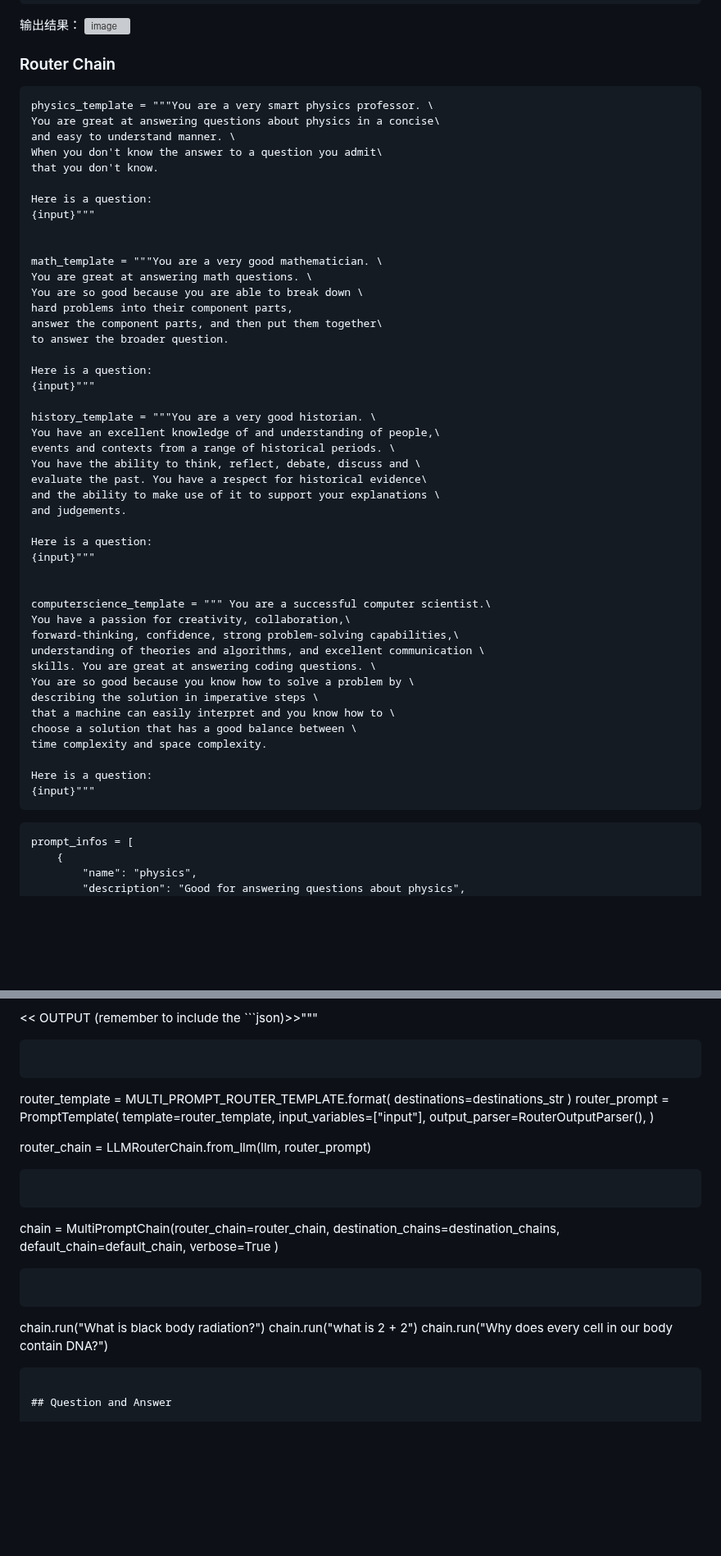
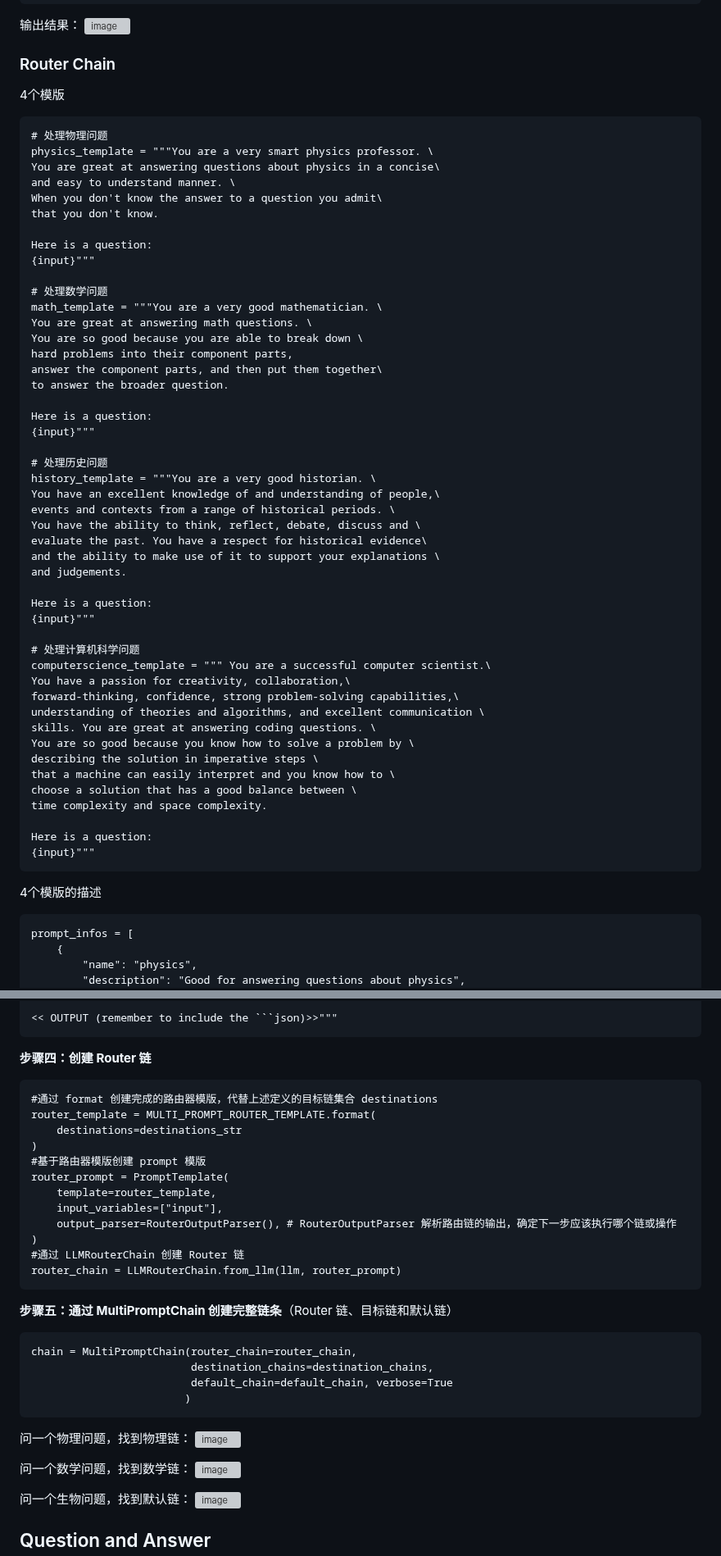
Before and after one commit to guozheng07/AI, a Markdown page: open class/LangChain for LLM Application Development.md, 2 parts joined by grey strips. Shown at 82% size. Drawn GitHub-style; blank space fills up the shorter version; grey boxes are pictures that could not be loaded.

````diff
--- a/open class/LangChain for LLM Application Development.md
+++ b/open class/LangChain for LLM Application Development.md
@@ -656,7 +656,9 @@ overall_chain = SequentialChain(
 ![image](https://github.com/user-attachments/assets/13623b77-6582-42c3-8208-c6fd78046259)
 
 ### Router Chain
+4个模版
 ```
+# 处理物理问题
 physics_template = """You are a very smart physics professor. \
 You are great at answering questions about physics in a concise\
 and easy to understand manner. \
@@ -666,7 +668,7 @@ that you don't know.
 Here is a question:
 {input}"""
 
-
+# 处理数学问题
 math_template = """You are a very good mathematician. \
 You are great at answering math questions. \
 You are so good because you are able to break down \
@@ -677,6 +679,7 @@ to answer the broader question.
 Here is a question:
 {input}"""
 
+# 处理历史问题
 history_template = """You are a very good historian. \
 You have an excellent knowledge of and understanding of people,\
 events and contexts from a range of historical periods. \
@@ -688,7 +691,7 @@ and judgements.
 Here is a question:
 {input}"""
 
-
+# 处理计算机科学问题
 computerscience_template = """ You are a successful computer scientist.\
 You have a passion for creativity, collaboration,\
 forward-thinking, confidence, strong problem-solving capabilities,\
@@ -703,7 +706,7 @@ time complexity and space complexity.
 Here is a question:
 {input}"""
 ```
-
+4个模版的描述
 ```
 prompt_infos = [
     {
@@ -787,21 +792,23 @@ if you don't think any modifications are needed.
 {{input}}
 
 << OUTPUT (remember to include the ```json)>>"""
+~~~
+**步骤四：创建 Router 链**
 ```
-
-```
+#通过 format 创建完成的路由器模版，代替上述定义的目标链集合 destinations
 router_template = MULTI_PROMPT_ROUTER_TEMPLATE.format(
     destinations=destinations_str
 )
+#基于路由器模版创建 prompt 模版
 router_prompt = PromptTemplate(
     template=router_template,
     input_variables=["input"],
-    output_parser=RouterOutputParser(),
+    output_parser=RouterOutputParser(), # RouterOutputParser 解析路由链的输出，确定下一步应该执行哪个链或操作
 )
-
+#通过 LLMRouterChain 创建 Router 链
 router_chain = LLMRouterChain.from_llm(llm, router_prompt)
 ```
-
+**步骤五：通过 MultiPromptChain 创建完整链条**（Router 链、目标链和默认链）
 ```
 chain = MultiPromptChain(router_chain=router_chain,
                          destination_chains=destination_chains,
@@ -809,11 +816,14 @@ chain = MultiPromptChain(router_chain=router_chain,
                         )
 ```
 
-```
-chain.run("What is black body radiation?")
-chain.run("what is 2 + 2")
-chain.run("Why does every cell in our body contain DNA?")
-```
+问一个物理问题，找到物理链：
+![image](https://github.com/user-attachments/assets/63babfb8-53a0-4805-b4c0-14eecc483383)
+
+问一个数学问题，找到数学链：
+![image](https://github.com/user-attachments/assets/b99f81f6-a362-4dc5-b122-81e821302914)
+
+问一个生物问题，找到默认链：
+![image](https://github.com/user-attachments/assets/13bac869-8df9-46b6-8c96-6ef7bd79dd40)
 
 ## Question and Answer
 
````
Also changed, not shown: other parts of open class/LangChain for LLM Application Development.md (+5 -3 lines).
